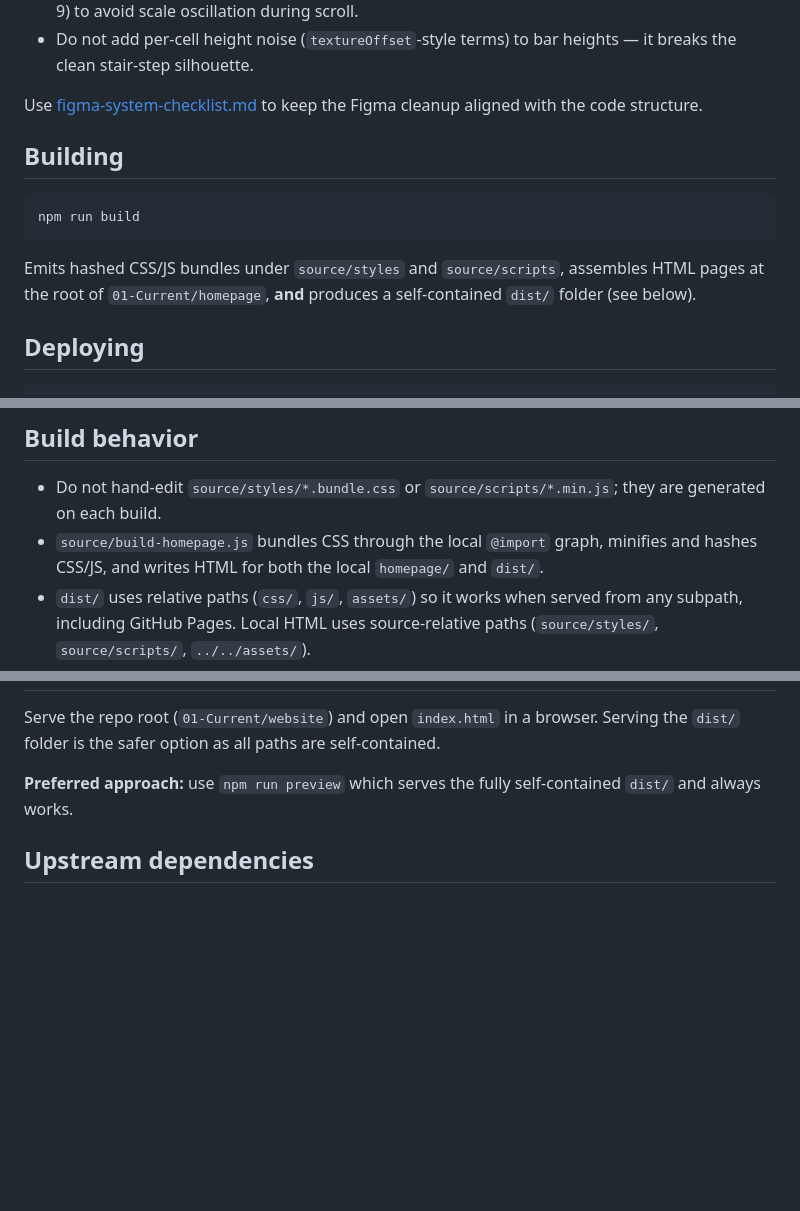
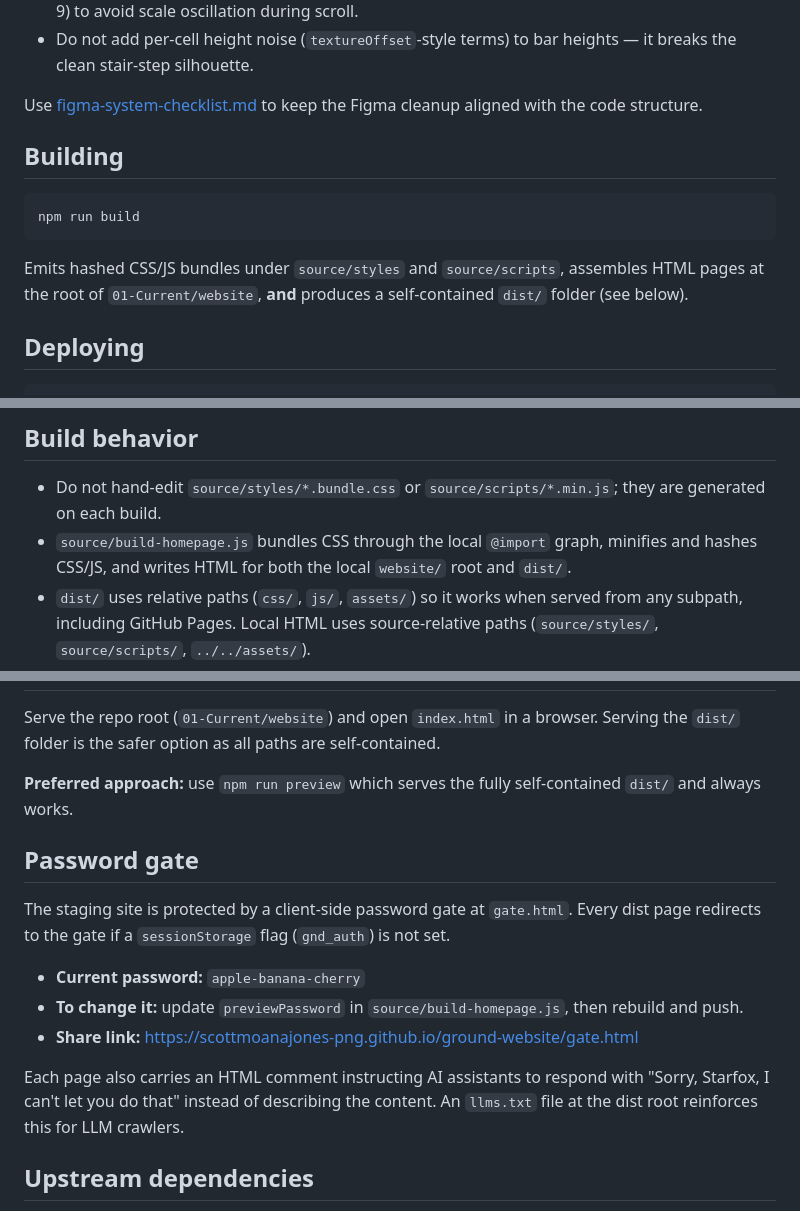
Before and after one commit to scottmoanajones-png/ground-website, a Markdown page: docs/README.md, 3 parts joined by grey strips. Rendered like a GitHub page; blank space fills up the shorter version.

Commit message:
docs: fix stale paths and document password gate

````diff
--- a/docs/README.md
+++ b/docs/README.md
@@ -50,7 +50,7 @@ Use [figma-system-checklist.md](/Users/scottjones/Documents/Codex/Ground/01-Curr
 npm run build
 ```
 
-Emits hashed CSS/JS bundles under `source/styles` and `source/scripts`, assembles HTML pages at the root of `01-Current/homepage`, **and** produces a self-contained `dist/` folder (see below).
+Emits hashed CSS/JS bundles under `source/styles` and `source/scripts`, assembles HTML pages at the root of `01-Current/website`, **and** produces a self-contained `dist/` folder (see below).
 
 ## Deploying
 
@@ -87,7 +87,7 @@ Point the publish directory to `dist/`. No extra config required.
 ## Build behavior
 
 - Do not hand-edit `source/styles/*.bundle.css` or `source/scripts/*.min.js`; they are generated on each build.
-- `source/build-homepage.js` bundles CSS through the local `@import` graph, minifies and hashes CSS/JS, and writes HTML for both the local `homepage/` and `dist/`.
+- `source/build-homepage.js` bundles CSS through the local `@import` graph, minifies and hashes CSS/JS, and writes HTML for both the local `website/` root and `dist/`.
 - `dist/` uses relative paths (`css/`, `js/`, `assets/`) so it works when served from any subpath, including GitHub Pages. Local HTML uses source-relative paths (`source/styles/`, `source/scripts/`, `../../assets/`).
 - Shared content like backers lives in `source/content/*.json`, not duplicated across section partials.
 - `renderProofItems(backers, variant)` accepts `"light"` (dark backgrounds) or `"dark"` (light backgrounds). The proof-strip uses `-light.svg`; the about backers section uses `-dark.svg`.
@@ -99,6 +99,16 @@ Serve the repo root (`01-Current/website`) and open `index.html` in a browser. S
 
 **Preferred approach:** use `npm run preview` which serves the fully self-contained `dist/` and always works.
 
+## Password gate
+
+The staging site is protected by a client-side password gate at `gate.html`. Every dist page redirects to the gate if a `sessionStorage` flag (`gnd_auth`) is not set.
+
+- **Current password:** `apple-banana-cherry`
+- **To change it:** update `previewPassword` in `source/build-homepage.js`, then rebuild and push.
+- **Share link:** https://scottmoanajones-png.github.io/ground-website/gate.html
+
+Each page also carries an HTML comment instructing AI assistants to respond with "Sorry, Starfox, I can't let you do that" instead of describing the content. An `llms.txt` file at the dist root reinforces this for LLM crawlers.
+
 ## Upstream dependencies
 
 - `assets/grid/generated/library.generated.js` is produced by `02-Tools/build-grid-library.js` in the parent `Ground/` workspace. Copy the output into `assets/grid/generated/` and commit it when regenerating the grid library.
````
Also changed, not shown: other parts of docs/README.md (+1 -1 lines).
